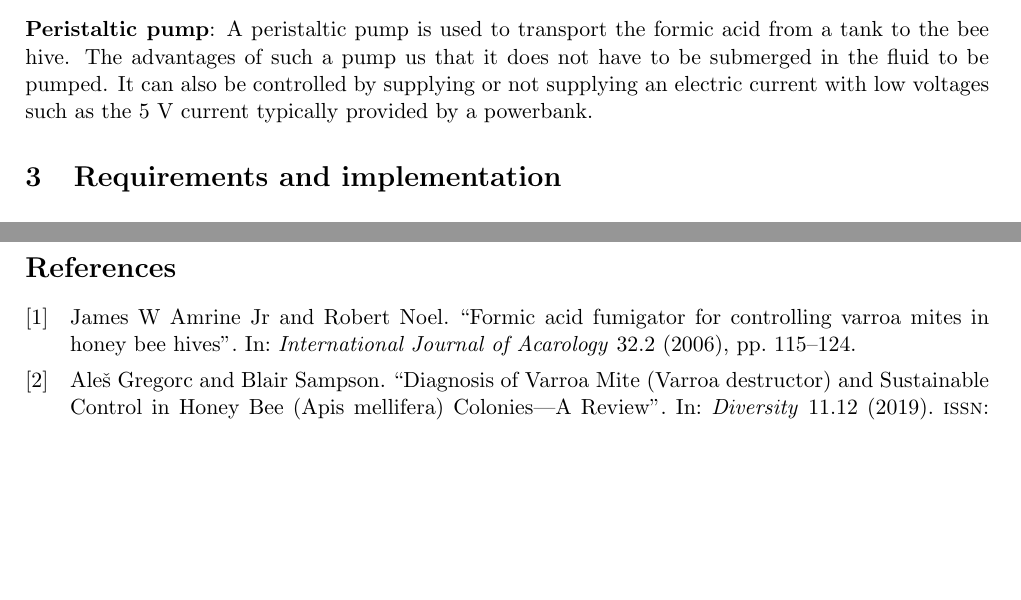
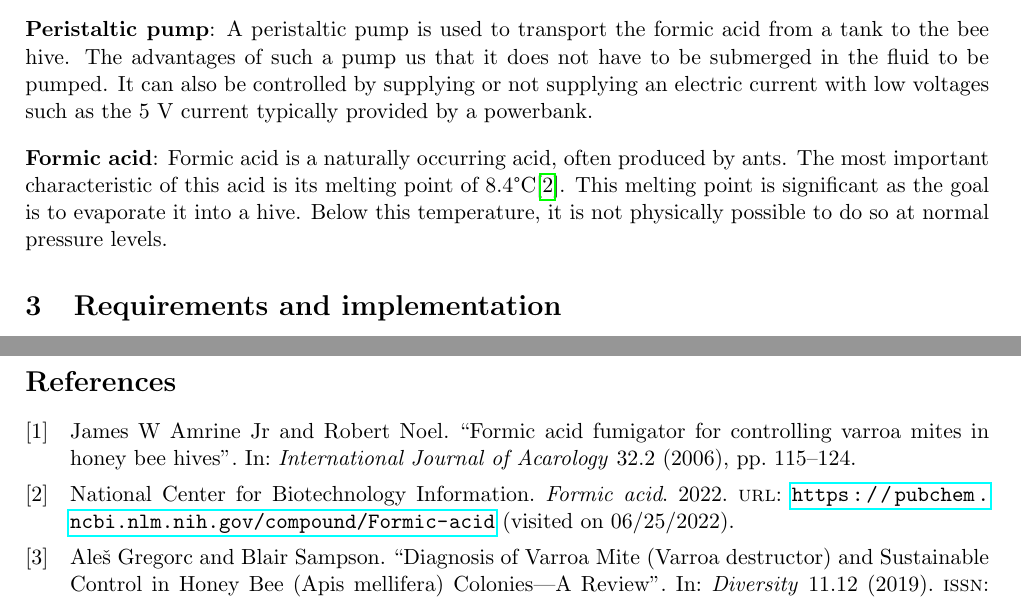
Before and after one commit to meik99/ESBee, a LaTeX thesis (Thesis/src/main.tex): two parts of pages 3 and 4 of 4, joined at a grey line, cut so that both start at the same text, the shorter picture padded with empty space. Compiled offline with pdfLaTeX.

Commit message:
adds formic acid

```diff
--- a/Thesis/src/main.tex
+++ b/Thesis/src/main.tex
@@ -107,7 +107,14 @@
     The advantages of such a pump us that it does not have to be submerged in the fluid to be pumped.
     It can also be controlled by supplying or not supplying an electric current with low voltages such as the 5 V current typically provided by a powerbank.
 
+    \textbf{Formic acid}: Formic acid is a naturally occurring acid, often produced by ants.
+    The most important characteristic of this acid is its melting point of 8.4°C\cite{FormicAcid}.
+    This melting point is significant as the goal is to evaporate it into a hive.
+    Below this temperature, it is not physically possible to do so at normal pressure levels.
+
     \section{Requirements and implementation}\label{sec:requirements-and-implementation}
+
+
 
     \newpage
     \printbibliography
```
Also changed, not shown: Thesis/src/main.bib (+9 -0 lines).
